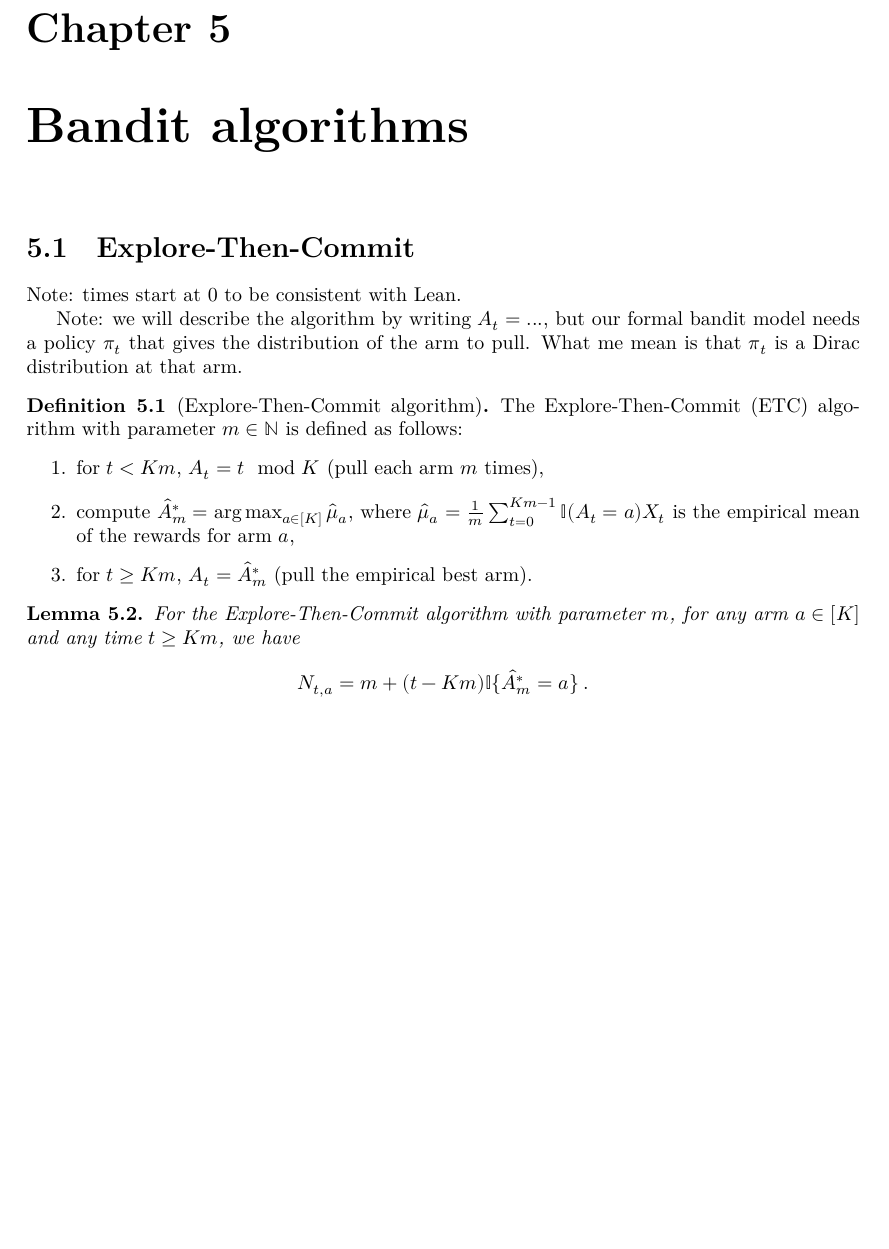
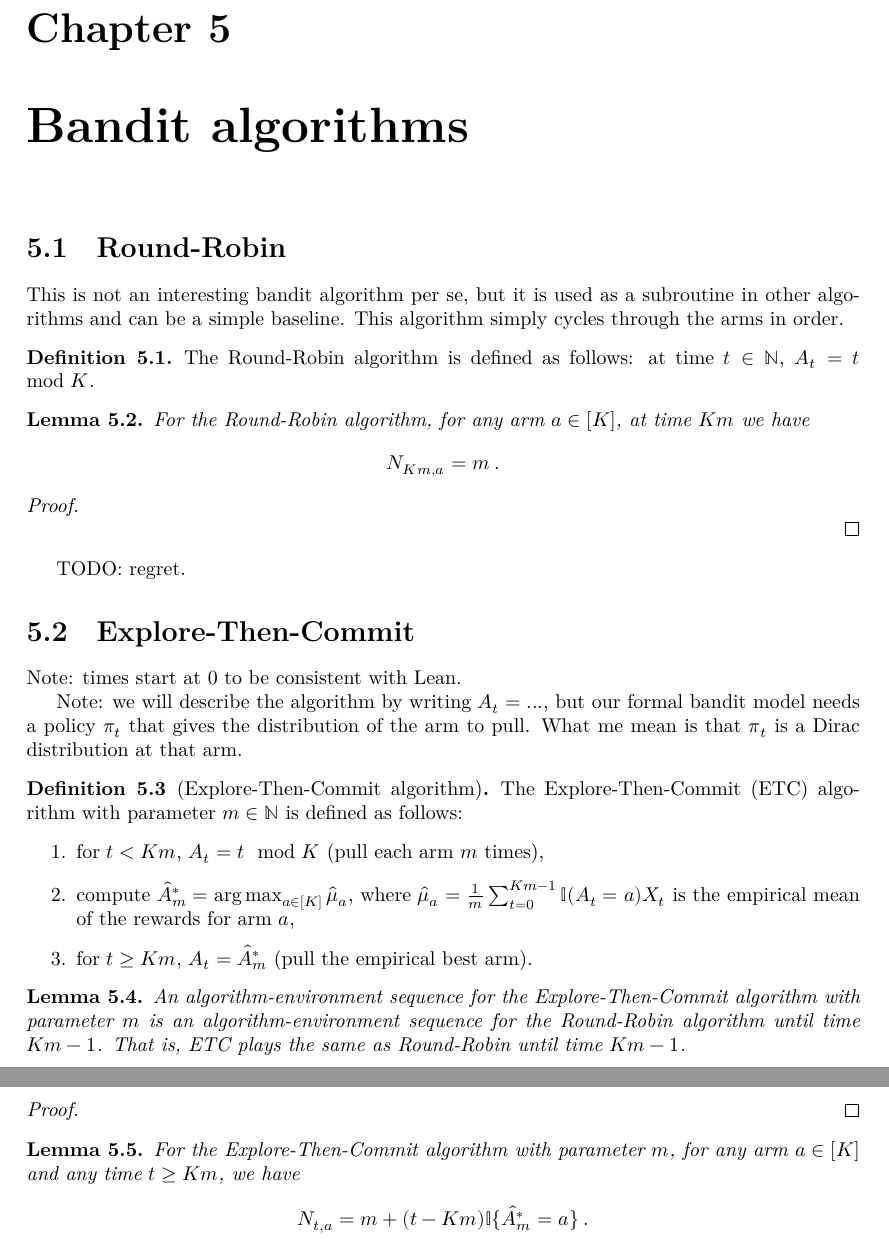
Before and after one commit to RemyDegenne/lean-bandits, a LaTeX thesis (blueprint/src/print.tex, which reads blueprint/src/chapters/etc.tex): part of page 20 of 27 before the commit and two parts of pages 20 and 21 of 28 after it, the two joined at a grey line, cut so that both start at the same text, the shorter picture padded with empty space. Compiled offline with XeLaTeX.

Commit message:
add blueprint section for Round-Robin

```diff
--- a/blueprint/src/chapters/etc.tex
+++ b/blueprint/src/chapters/etc.tex
@@ -1,4 +1,40 @@
 \chapter{Bandit algorithms}
+
+\section{Round-Robin}
+
+This is not an interesting bandit algorithm per se, but it is used as a subroutine in other algorithms and can be a simple baseline.
+This algorithm simply cycles through the arms in order.
+
+\begin{definition}\label{def:roundRobinAlgorithm}
+  \uses{def:detAlgorithm,def:algorithm}
+  \leanok
+  \lean{Bandits.RoundRobin.nextArm, Bandits.roundRobinAlgorithm}
+The Round-Robin algorithm is defined as follows: at time $t \in \mathbb{N}$, $A_t = t \mod K$.
+\end{definition}
+
+
+\begin{lemma}\label{lem:pullCount_roundRobinAlgorithm}
+  \uses{def:stationaryEnv,def:IsAlgEnvSeq,def:pullCount,def:roundRobinAlgorithm}
+  \leanok
+  \lean{Bandits.RoundRobin.pullCount_mul}
+For the Round-Robin algorithm, for any arm $a \in [K]$, at time $Km$ we have
+\begin{align*}
+  N_{Km,a}
+  &= m
+  \: .
+\end{align*}
+\end{lemma}
+
+\begin{proof}\leanok
+  \uses{def:environment,def:detAlgorithm,def:algorithm,def:history,lem:pullCount_basic,def:roundRobinAlgorithm}
+
+\end{proof}
+
+
+TODO: regret.
+
+
+
 
 \section{Explore-Then-Commit}
 
@@ -19,6 +55,20 @@ The Explore-Then-Commit (ETC) algorithm with parameter $m \in \mathbb{N}$ is def
 \end{definition}
 
 
+\begin{lemma}\label{lem:ETC.isAlgEnvSeqUntil_roundRobinAlgorithm}
+  \uses{def:stationaryEnv,def:IsAlgEnvSeq,def:etcAlgorithm,def:roundRobinAlgorithm}
+  \leanok
+  \lean{Bandits.ETC.isAlgEnvSeqUntil_roundRobinAlgorithm}
+An algorithm-environment sequence for the Explore-Then-Commit algorithm with parameter $m$ is an algorithm-environment sequence for the Round-Robin algorithm until time $Km - 1$.
+That is, ETC plays the same as Round-Robin until time $Km - 1$.
+\end{lemma}
+
+\begin{proof}
+  \leanok
+
+\end{proof}
+
+
 \begin{lemma}\label{lem:pullCount_etcAlgorithm}
   \uses{def:stationaryEnv,def:IsAlgEnvSeq,def:pullCount,def:etcAlgorithm}
   \leanok
```
Also changed, not shown: blueprint/src/chapters/ucb.tex (+14 -0 lines), blueprint/src/chapters/etc.tex (2 more changed lines), 2 other files.
